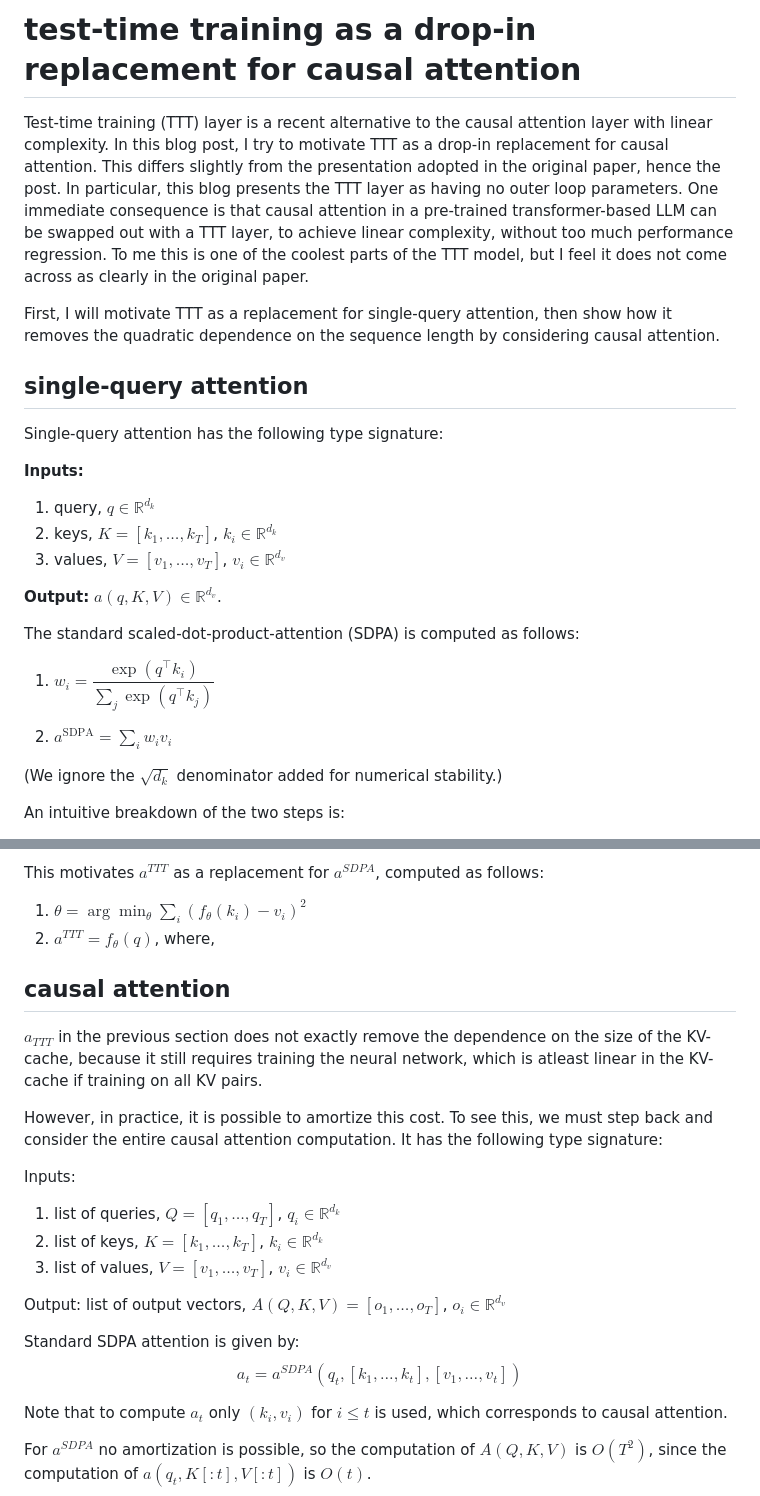
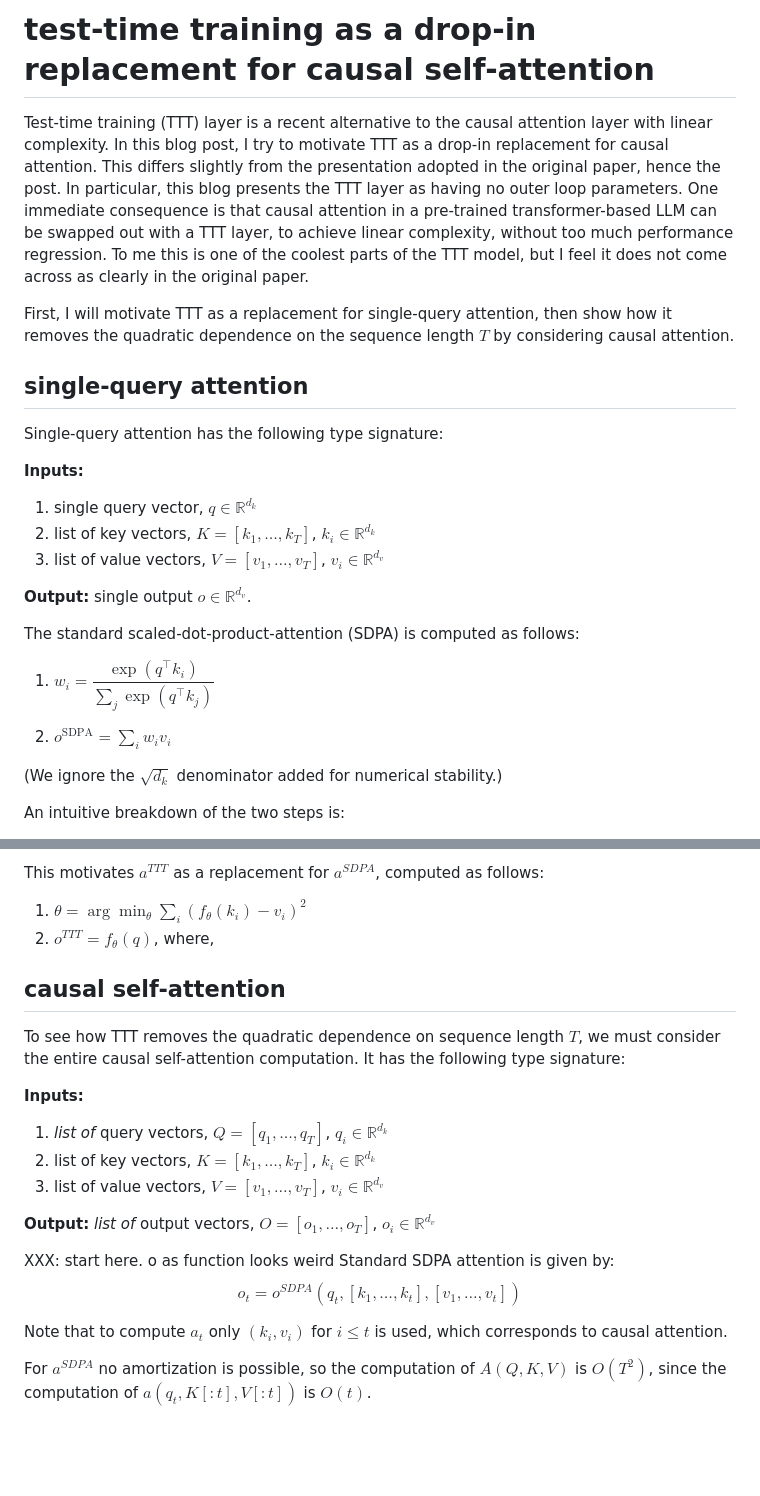
Before and after one commit to rishabh-ranjan/rishabh-ranjan.github.io, a Markdown page: blog/ttt.md, 2 parts joined by grey strips. GitHub-like rendering; blank space fills up the shorter version.

Commit message:
update notation; might have to revert

```diff
--- a/blog/ttt.md
+++ b/blog/ttt.md
@@ -1,4 +1,4 @@
-# test-time training as a drop-in replacement for causal attention
+# test-time training as a drop-in replacement for causal self-attention
 
 Test-time training (TTT) layer is a recent alternative
 to the causal attention layer with linear complexity.
@@ -17,7 +17,7 @@ but I feel it does not come across as clearly in the original paper.
 
 
 First, I will motivate TTT as a replacement for single-query attention,
-then show how it removes the quadratic dependence on the sequence length
+then show how it removes the quadratic dependence on the sequence length $T$
 by considering causal attention.
 
 
@@ -26,17 +26,17 @@ by considering causal attention.
 Single-query attention has the following type signature:
 
 __Inputs:__
-1. query, $q \in \mathbb{R}^{d_k}$
-2. keys, $K = [k_1, \dots, k_T]$, $k_i \in \mathbb{R}^{d_k}$
-3. values, $V = [v_1, \dots, v_T]$, $v_i \in \mathbb{R}^{d_v}$
+1. single query vector, $q \in \mathbb{R}^{d_k}$
+2. list of key vectors, $K = [k_1, \dots, k_T]$, $k_i \in \mathbb{R}^{d_k}$
+3. list of value vectors, $V = [v_1, \dots, v_T]$, $v_i \in \mathbb{R}^{d_v}$
 
-__Output:__ $a(q, K, V) \in \mathbb{R}^{d_v}$.
+__Output:__ single output $o \in \mathbb{R}^{d_v}$.
 
 The standard scaled-dot-product-attention (SDPA) is computed as follows:
 
 1. $w_i = \dfrac{\exp\left(q^\top k_i\right)}{\sum_j \exp\left(q^\top k_j\right)}$
 
-2. $a^{\text{SDPA}} = \sum_i w_i v_i$
+2. $o^{\text{SDPA}} = \sum_i w_i v_i$
 
 (We ignore the $\sqrt{d_k}$ denominator added for numerical stability.)
 
@@ -57,29 +57,26 @@ The two steps would look like this:
 This motivates $a^{TTT}$ as a replacement for $a^{SDPA}$,
 computed as follows:
 1. $\theta = \arg \min_\theta \sum_i (f_\theta(k_i) - v_i)^2$
-2. $a^{TTT} = f_\theta(q)$, where,
+2. $o^{TTT} = f_\theta(q)$, where,
 
 
 
-## causal attention
+## causal self-attention
 
-$a_{TTT}$ in the previous section does not exactly remove the dependence
-on the size of the KV-cache, because it still requires training the neural network,
-which is atleast linear in the KV-cache if training on all KV pairs.
-
-However, in practice, it is possible to amortize this cost.
-To see this, we must step back and consider the entire causal attention computation.
+To see how TTT removes the quadratic dependence on sequence length $T$,
+we must consider the entire causal self-attention computation.
 It has the following type signature:
 
-Inputs:
-1. list of queries, $Q = [q_1, \dots, q_T]$, $q_i \in \mathbb{R}^{d_k}$
-2. list of keys, $K = [k_1, \dots, k_T]$, $k_i \in \mathbb{R}^{d_k}$
-3. list of values, $V = [v_1, \dots, v_T]$, $v_i \in \mathbb{R}^{d_v}$
+__Inputs:__
+1. _list of_ query vectors, $Q = [q_1, \dots, q_T]$, $q_i \in \mathbb{R}^{d_k}$
+2. list of key vectors, $K = [k_1, \dots, k_T]$, $k_i \in \mathbb{R}^{d_k}$
+3. list of value vectors, $V = [v_1, \dots, v_T]$, $v_i \in \mathbb{R}^{d_v}$
 
-Output: list of output vectors, $A(Q, K, V) = [o_1, \dots, o_T]$, $o_i \in \mathbb{R}^{d_v}$
+__Output:__ _list of_ output vectors, $O = [o_1, \dots, o_T]$, $o_i \in \mathbb{R}^{d_v}$
 
+XXX: start here. o as function looks weird
 Standard SDPA attention is given by:
-$$a_t = a^{SDPA}(q_t, [k_1, \dots, k_t], [v_1, \dots, v_t])$$
+$$o_t = o^{SDPA}(q_t, [k_1, \dots, k_t], [v_1, \dots, v_t])$$
 
 Note that to compute $a_t$ only $(k_i, v_i)$ for $i \le t$ is used,
 which corresponds to causal attention.
```
